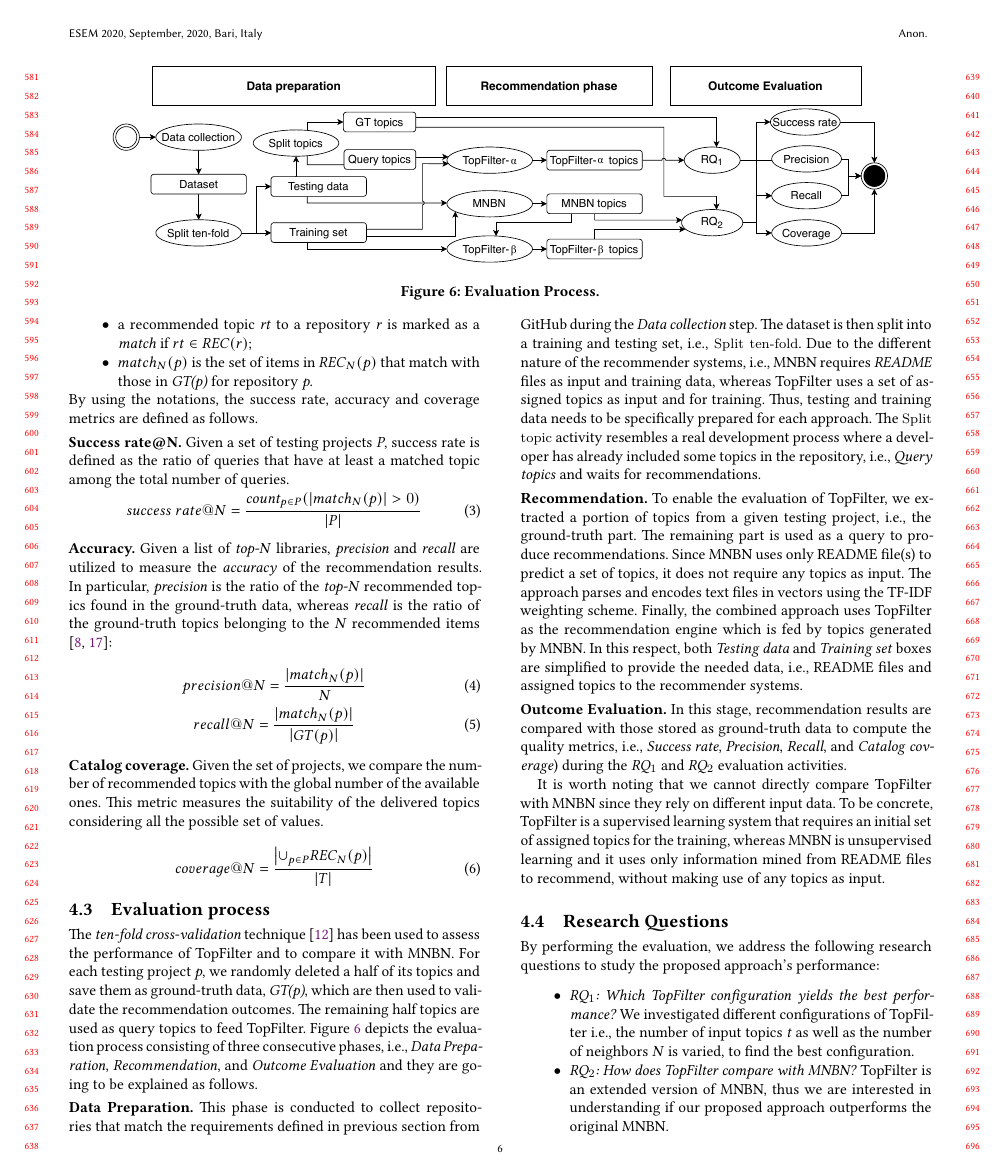
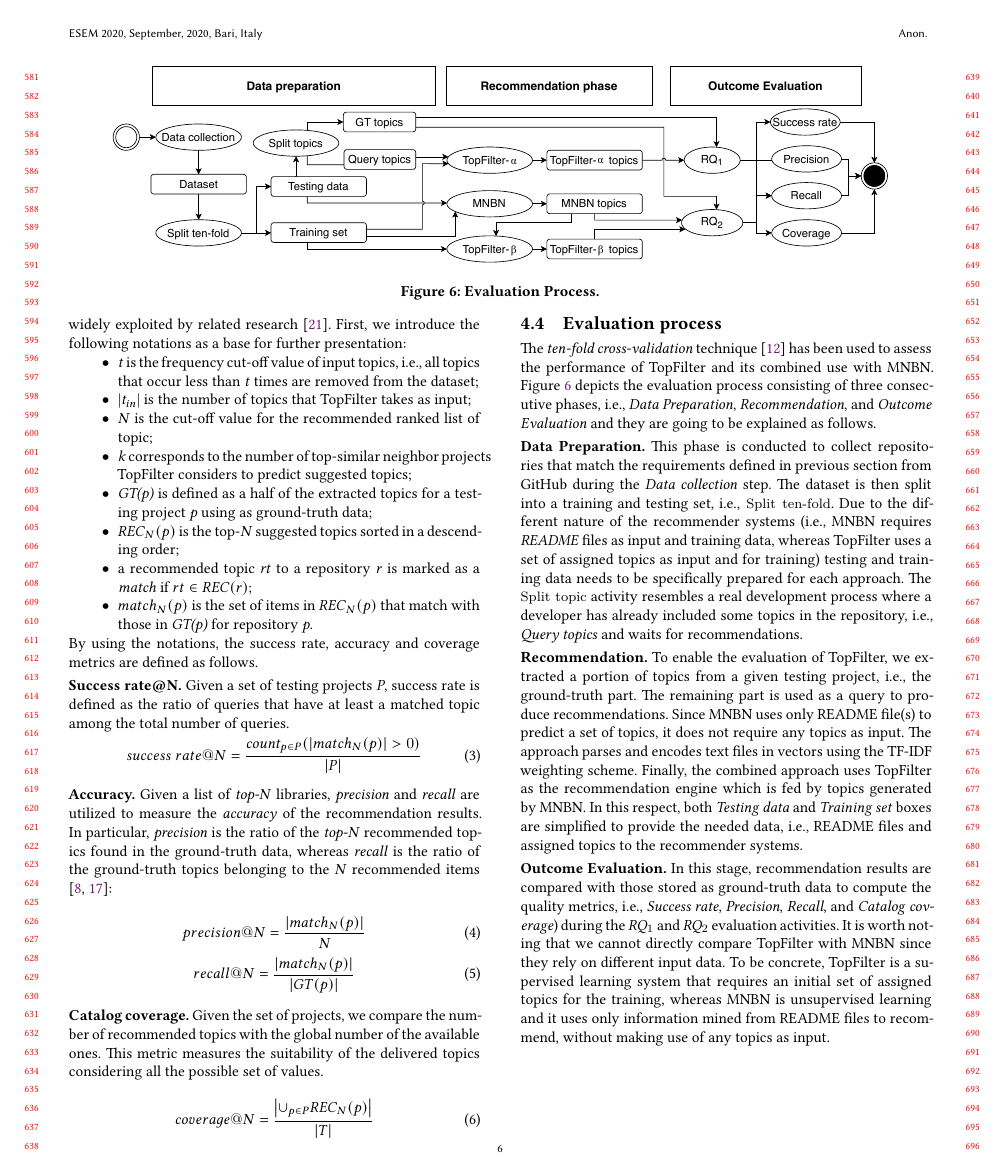
Before and after one commit to MDEGroup/ESEM2020, a LaTeX paper (ESEM2020.tex, which reads src/Evaluation.tex): page 6 of 11. Compiled offline with XeLaTeX.

Commit message:
Refinements in sect 4

```diff
--- a/src/Evaluation.tex
+++ b/src/Evaluation.tex
@@ -300,10 +325,19 @@ coverage@N = \frac{\left | \cup_{p\in P} REC_{N}(p) \right | }{\left | T \right
 
 
 
-The \emph{ten-fold cross-validation} technique~\cite{kohavi1995study} has been used to assess the performance of \TF and to compare it with \MNB. %and combined approach where every time $9$ folds
+The \emph{ten-fold cross-validation} technique~\cite{kohavi1995study} has been
+used to assess the performance of \TF and its combined use with \MNB. %and
+%combined approach where every time $9$ folds
 %(each one contains $625$ projects)
 %are used for training and the remaining one for testing.
-For each testing project \emph{p}, we randomly deleted a half of its topics and save them as ground-truth data, \emph{GT(p)}, which are then used to validate the recommendation outcomes. The remaining half topics are used as query topics to feed \TF. Figure~\ref{fig:EvaluationProcess} depicts the evaluation process consisting of three consecutive phases,~\ie~\emph{Data Preparation},~\emph{Recommendation}, and~\emph{Outcome Evaluation} and they are going to be explained as follows.
+%
+%For each testing project \emph{p}, we randomly deleted a half of its topics
+%and save them as ground-truth data, \emph{GT(p)}, which are then used to
+%validate the recommendation outcomes. The remaining half topics are used as
+%query topics to feed \TF.
+Figure~\ref{fig:EvaluationProcess} depicts the evaluation process consisting of
+three consecutive phases,~\ie~\emph{Data Preparation},~\emph{Recommendation},
+and~\emph{Outcome Evaluation} and they are going to be explained as follows.
 
 %\noindent
 %$\blacksquare$~\textbf{Data Preparation.}
@@ -311,9 +345,9 @@ For each testing project \emph{p}, we randomly deleted a half of its topics and
 \noindent\textbf{Data Preparation.}
 This phase is conducted to collect repositories that match the requirements defined in previous section from GitHub during the \textit{Data collection} step. %The dataset is used to evaluate \TF, \MNB, and the combination of two.
 The dataset is then split into a training and testing set, \ie \code{ Split
-ten-fold}. Due to the different nature of the recommender systems, \ie \MNB
+ten-fold}. Due to the different nature of the recommender systems (\ie \MNB
 requires \textit{README} files as input and training data, whereas \TF uses a
-set of assigned topics as input and for training. Thus, testing and training
+set of assigned topics as input and for training) testing and training
 data needs to be specifically prepared for each approach.
 The \code{Split topic} activity resembles a real development process where a developer has already included some topics in the repository, \ie \textit{Query topics} and waits for recommendations.
 
@@ -394,18 +428,3 @@ It is worth noting that we cannot directly compare \TF with \MNB since they rely
 %\end{equation}
 %%\vspace{-.1cm}
 %
-
-
-
-\subsection{Research Questions} \label{sec:ResearchQuestions}
-
-By performing the evaluation, we address the following research questions to study the proposed approach's performance:
-\begin{itemize}
-	\item \rqfirst We investigated different configurations of \TF\ie the number of input topics \emph{t} as well as the number of neighbors \emph{N} is varied, to find the best configuration. %and the considered number of outcomes \emph{N}.
-
-	%\item[--] \rqsecond Because of \TF and \MNB are completely different in term of input data, we are interested in comparing them by considering many factors that can impact on the performance.
-	\item \rqsecond \TFb is an extended version of \MNB, thus we are interested in understanding if our proposed approach outperforms the original \MNB. %From an empirical point of view, it is relevant to analyze the combination of the two approaches and measure its performances.
-\end{itemize}
-
-
-In the next section, we study the experimental results by answering the above mentioned research questions.
```
Also changed, not shown: src/ExperimentalResults.tex (+2 -1 lines), figs/TopFilter.pdf, src/Evaluation.tex (39 more changed lines), 1 other file.
